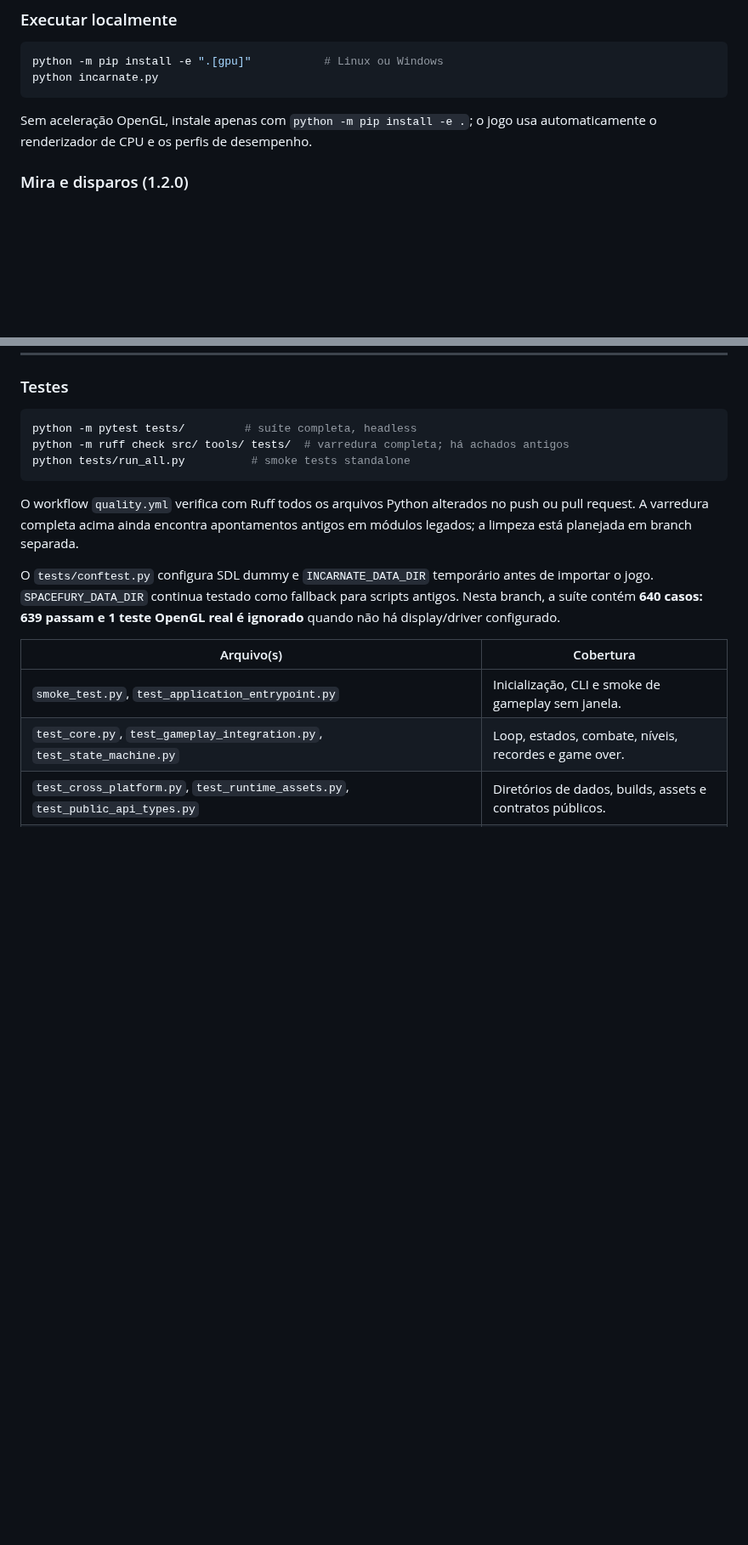
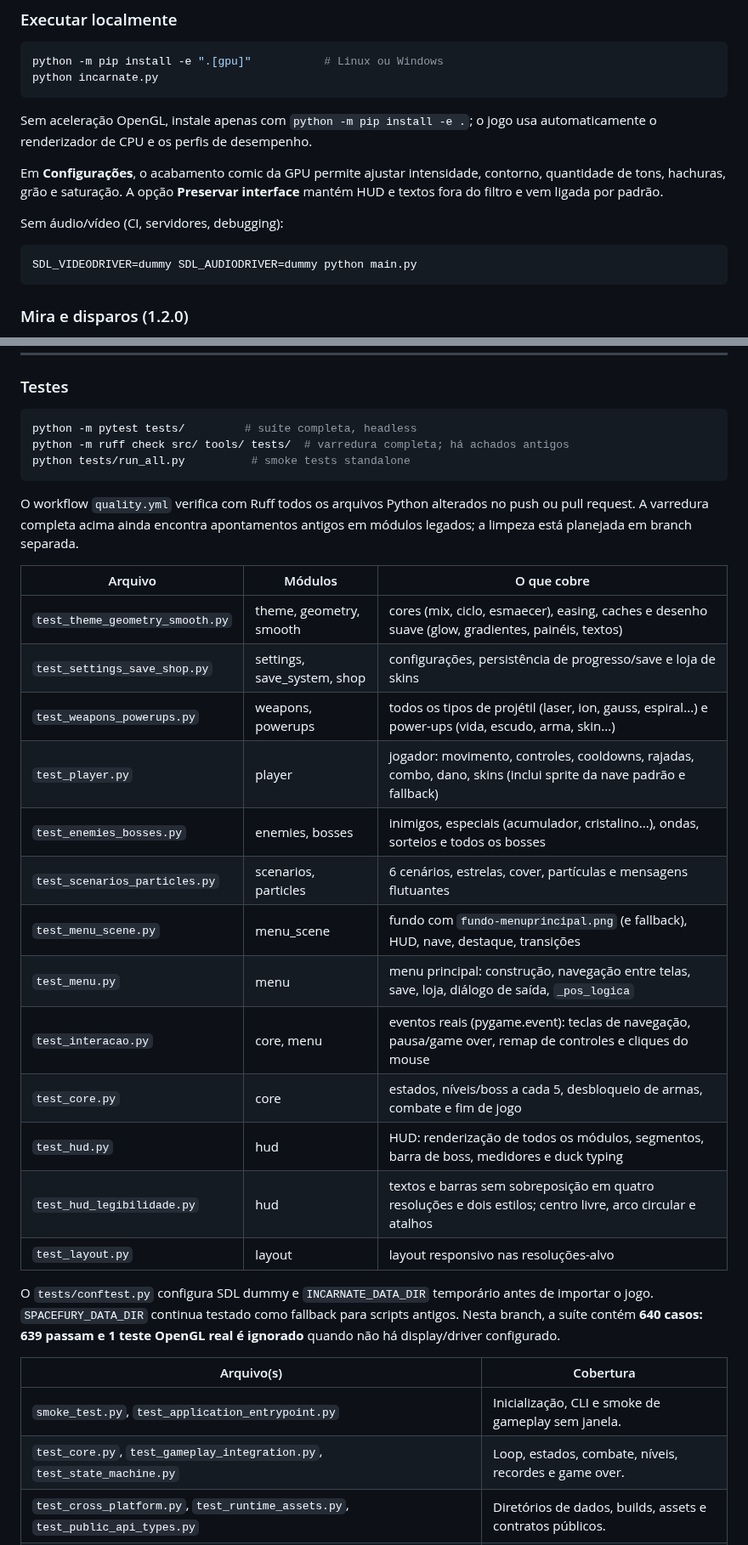
Before and after one commit to possagabriel/Trabalho-Jogos, a Markdown page: README.md, 2 parts joined by grey strips. Shown at 85% size. GitHub-like rendering; blank space fills up the shorter version.

Commit message:
feat: aprimora visual, interface e movimento (#66)
Co-authored-by: Gabriel Possa <gabriel.possa@praxislicita.com.br>

````diff
--- a/README.md
+++ b/README.md
@@ -73,6 +73,16 @@ python incarnate.py
 
 Sem aceleração OpenGL, instale apenas com `python -m pip install -e .`; o jogo
 usa automaticamente o renderizador de CPU e os perfis de desempenho.
+
+Em **Configurações**, o acabamento comic da GPU permite ajustar intensidade,
+contorno, quantidade de tons, hachuras, grão e saturação. A opção **Preservar
+interface** mantém HUD e textos fora do filtro e vem ligada por padrão.
+
+Sem áudio/vídeo (CI, servidores, debugging):
+
+```bash
+SDL_VIDEODRIVER=dummy SDL_AUDIODRIVER=dummy python main.py
+```
 
 ### Mira e disparos (1.2.0)
 
@@ -633,6 +643,21 @@ O workflow `quality.yml` verifica com Ruff todos os arquivos Python alterados
 no push ou pull request. A varredura completa acima ainda encontra apontamentos
 antigos em módulos legados; a limpeza está planejada em branch separada.
 
+| Arquivo | Módulos | O que cobre |
+| --- | --- | --- |
+| `test_theme_geometry_smooth.py` | theme, geometry, smooth | cores (mix, ciclo, esmaecer), easing, caches e desenho suave (glow, gradientes, painéis, textos) |
+| `test_settings_save_shop.py` | settings, save_system, shop | configurações, persistência de progresso/save e loja de skins |
+| `test_weapons_powerups.py` | weapons, powerups | todos os tipos de projétil (laser, ion, gauss, espiral...) e power-ups (vida, escudo, arma, skin...) |
+| `test_player.py` | player | jogador: movimento, controles, cooldowns, rajadas, combo, dano, skins (inclui sprite da nave padrão e fallback) |
+| `test_enemies_bosses.py` | enemies, bosses | inimigos, especiais (acumulador, cristalino...), ondas, sorteios e todos os bosses |
+| `test_scenarios_particles.py` | scenarios, particles | 6 cenários, estrelas, cover, partículas e mensagens flutuantes |
+| `test_menu_scene.py` | menu_scene | fundo com `fundo-menuprincipal.png` (e fallback), HUD, nave, destaque, transições |
+| `test_menu.py` | menu | menu principal: construção, navegação entre telas, save, loja, diálogo de saída, `_pos_logica` |
+| `test_interacao.py` | core, menu | eventos reais (pygame.event): teclas de navegação, pausa/game over, remap de controles e cliques do mouse |
+| `test_core.py` | core | estados, níveis/boss a cada 5, desbloqueio de armas, combate e fim de jogo |
+| `test_hud.py` | hud | HUD: renderização de todos os módulos, segmentos, barra de boss, medidores e duck typing |
+| `test_hud_legibilidade.py` | hud | textos e barras sem sobreposição em quatro resoluções e dois estilos; centro livre, arco circular e atalhos |
+| `test_layout.py` | layout | layout responsivo nas resoluções-alvo |
 O `tests/conftest.py` configura SDL dummy e `INCARNATE_DATA_DIR` temporário
 antes de importar o jogo. `SPACEFURY_DATA_DIR` continua testado como fallback
 para scripts antigos. Nesta branch, a suíte contém **640 casos: 639 passam e 1
````
Also changed, not shown: CHANGELOG.md (+9 -0 lines), images/preview_hud.png, 7 other files.
